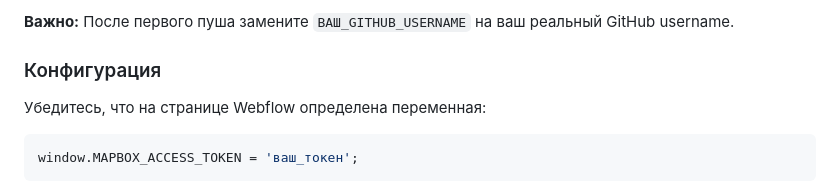
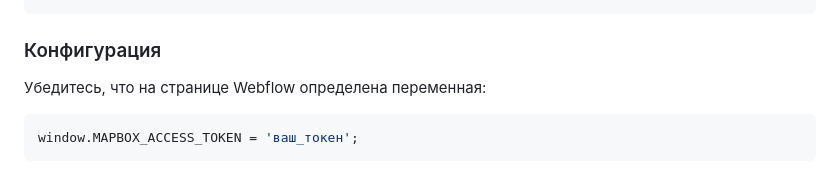
Before and after one commit to ruslanobel/mp-system-globe-map, a Markdown page: README.md, the part around the change printed below. Rendered like a GitHub page.

Commit message:
Update README with correct GitHub username

````diff
--- a/README.md
+++ b/README.md
@@ -13,6 +13,4 @@
 ```
-
-**Важно:** После первого пуша замените `ВАШ_GITHUB_USERNAME` на ваш реальный GitHub username.
 
 ### Конфигурация
 
````
Also changed, not shown: other parts of README.md (+2 -2 lines).
